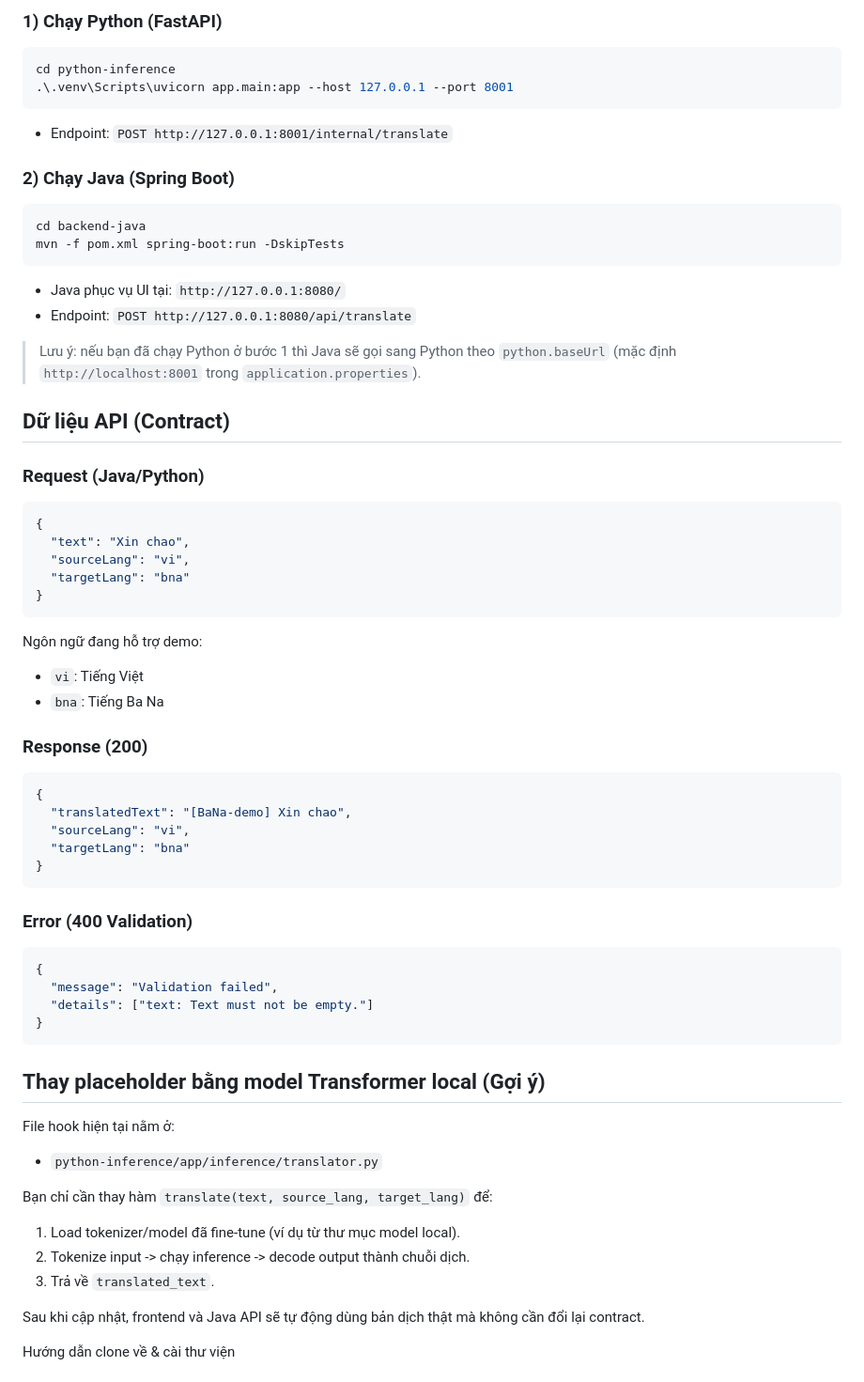
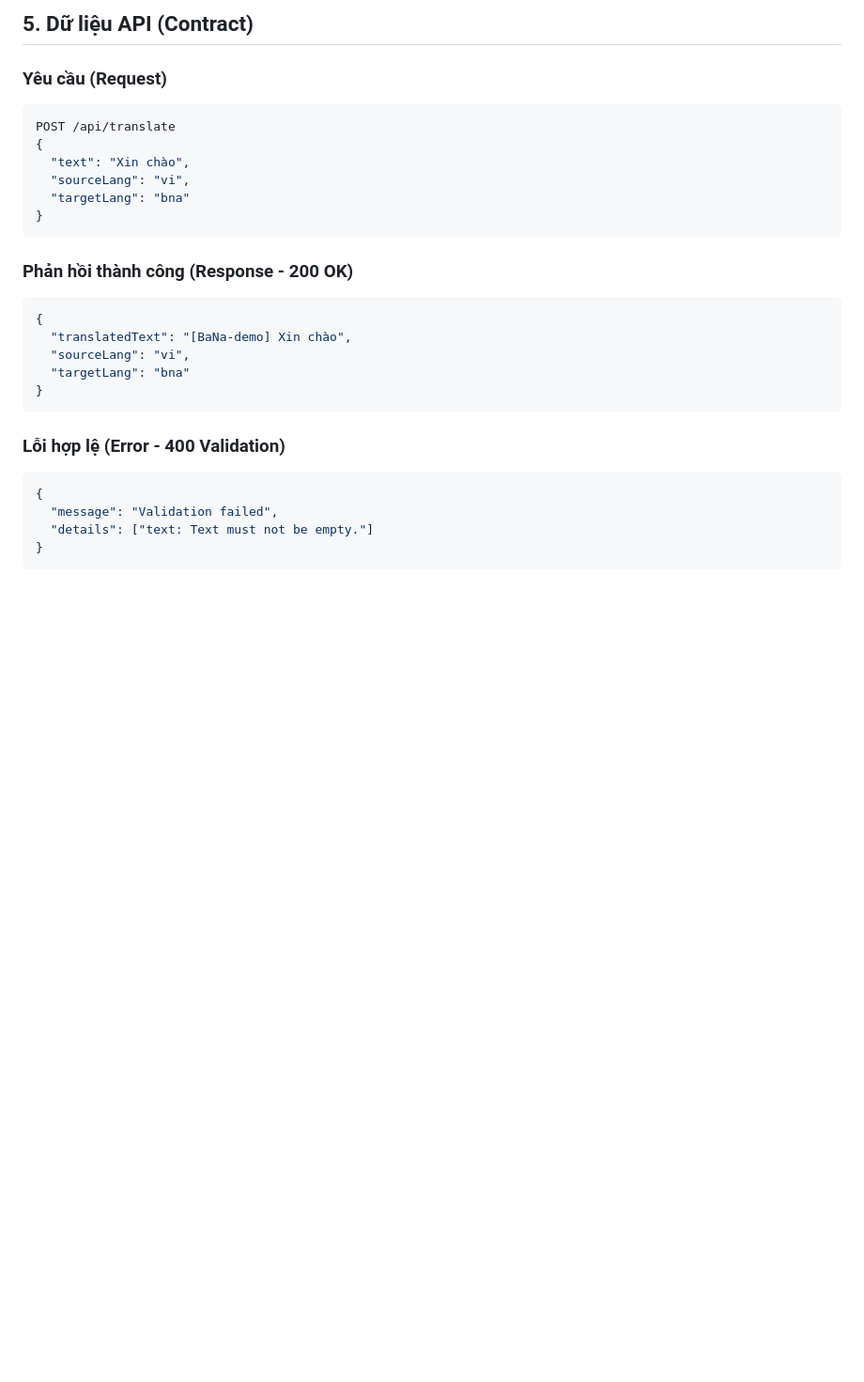
Before and after one commit to quangtuane2/translate-app, a Markdown page: README.md, the part around one of its changes. Shown at 94% size. Drawn GitHub-style; blank space fills up the shorter version.

````diff
--- a/README.md
+++ b/README.md
@@ -34,52 +142,28 @@ Sau khi build, script `postbuild` sẽ tự copy `frontend/dist` sang `backend-j
 
-### 1) Chạy Python (FastAPI)
+## 5. Dữ liệu API (Contract)
 
-```powershell
-cd python-inference
-.\.venv\Scripts\uvicorn app.main:app --host 127.0.0.1 --port 8001
-```
-
-- Endpoint: `POST http://127.0.0.1:8001/internal/translate`
-
-### 2) Chạy Java (Spring Boot)
-
-```powershell
-cd backend-java
-mvn -f pom.xml spring-boot:run -DskipTests
-```
-
-- Java phục vụ UI tại: `http://127.0.0.1:8080/`
-- Endpoint: `POST http://127.0.0.1:8080/api/translate`
-
-> Lưu ý: nếu bạn đã chạy Python ở bước 1 thì Java sẽ gọi sang Python theo `python.baseUrl` (mặc định `http://localhost:8001` trong `application.properties`).
-
-## Dữ liệu API (Contract)
-
-### Request (Java/Python)
+### Yêu cầu (Request)
 
 ```json
+POST /api/translate
 {
-  "text": "Xin chao",
+  "text": "Xin chào",
   "sourceLang": "vi",
   "targetLang": "bna"
 }
 ```
 
-Ngôn ngữ đang hỗ trợ demo:
-- `vi`: Tiếng Việt
-- `bna`: Tiếng Ba Na
-
-### Response (200)
+### Phản hồi thành công (Response - 200 OK)
 
 ```json
 {
-  "translatedText": "[BaNa-demo] Xin chao",
+  "translatedText": "[BaNa-demo] Xin chào",
   "sourceLang": "vi",
   "targetLang": "bna"
 }
 ```
 
-### Error (400 Validation)
+### Lỗi hợp lệ (Error - 400 Validation)
 
 ```json
 {
@@ -88,17 +172,3 @@ Ngôn ngữ đang hỗ trợ demo:
 }
 ```
 
-## Thay placeholder bằng model Transformer local (Gợi ý)
-
-File hook hiện tại nằm ở:
-- `python-inference/app/inference/translator.py`
-
-Bạn chỉ cần thay hàm `translate(text, source_lang, target_lang)` để:
-1. Load tokenizer/model đã fine-tune (ví dụ từ thư mục model local).
-2. Tokenize input -> chạy inference -> decode output thành chuỗi dịch.
-3. Trả về `translated_text`.
-
-Sau khi cập nhật, frontend và Java API sẽ tự động dùng bản dịch thật mà không cần đổi lại contract.
-
-Hướng dẫn clone về & cài thư viện
-
````
Also changed, not shown: other parts of README.md (+127 -38 lines).
